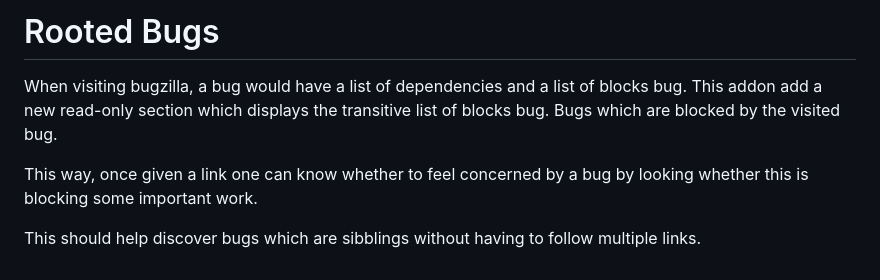
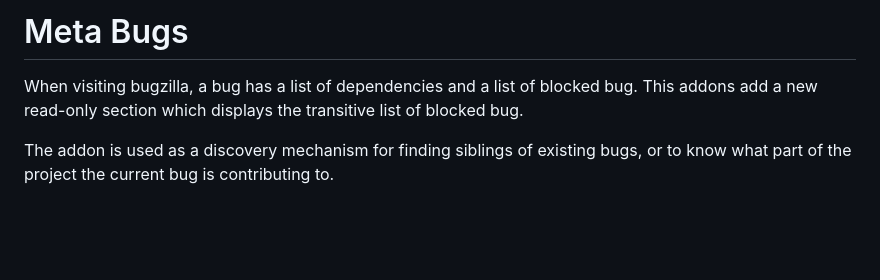
Before and after one commit to nbp/meta-bugs, a Markdown page: README.md, the part around the change. Rendered like a GitHub page; blank space fills up the shorter version.

Commit message:
Rename this addon to meta-bugs, and add icon.

```diff
--- a/README.md
+++ b/README.md
@@ -1,11 +1,8 @@
-# Rooted Bugs
+# Meta Bugs
 
-When visiting bugzilla, a bug would have a list of dependencies and a list of
-blocks bug. This addon add a new read-only section which displays the transitive
-list of blocks bug. Bugs which are blocked by the visited bug.
+When visiting bugzilla, a bug has a list of dependencies and a list of blocked
+bug. This addons add a new read-only section which displays the transitive list
+of blocked bug.
 
-This way, once given a link one can know whether to feel concerned by a bug by
-looking whether this is blocking some important work.
-
-This should help discover bugs which are sibblings without having to follow
-multiple links.
+The addon is used as a discovery mechanism for finding siblings of existing
+bugs, or to know what part of the project the current bug is contributing to.
```
Also changed, not shown: icons/meta-bug-48.png (added), 4 other files.
